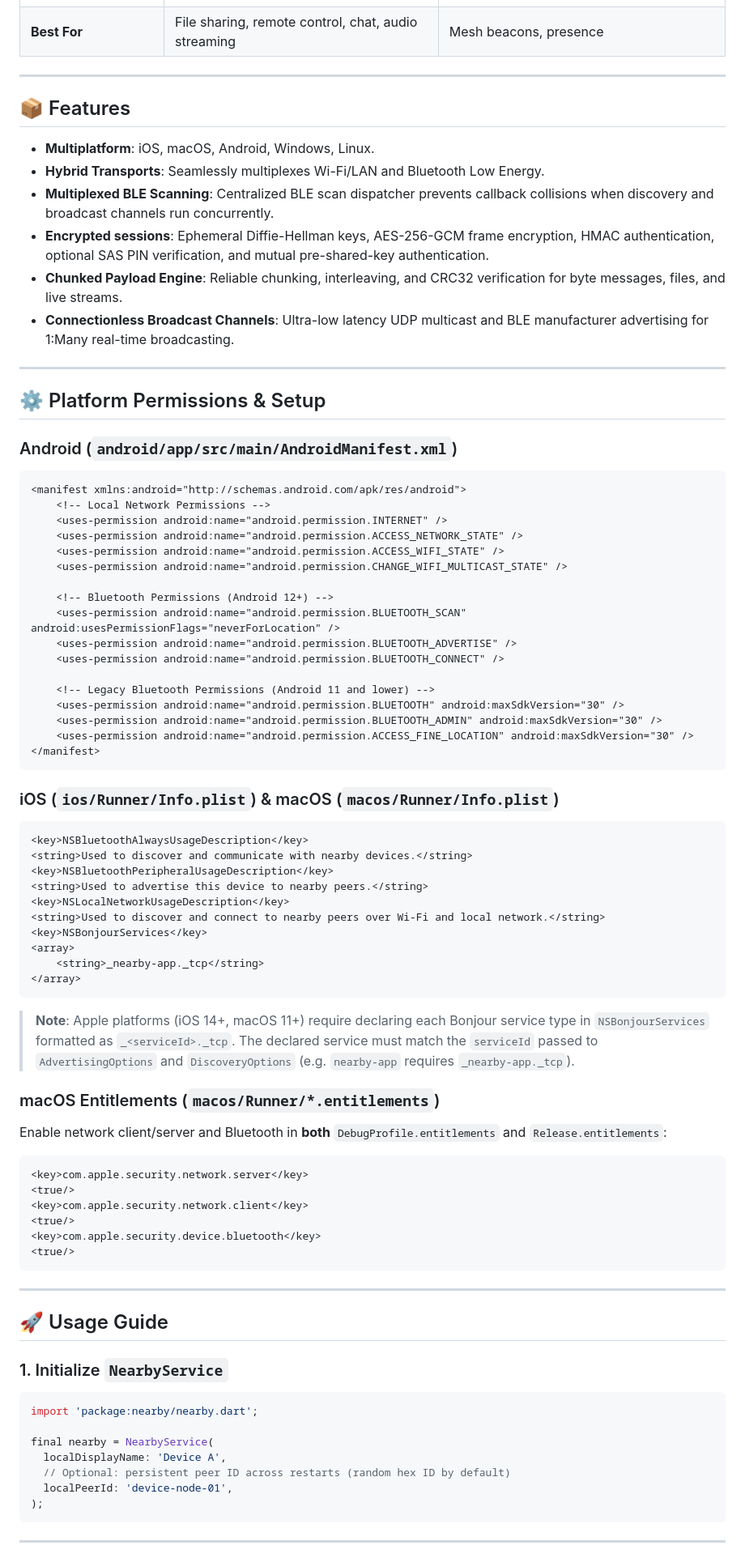
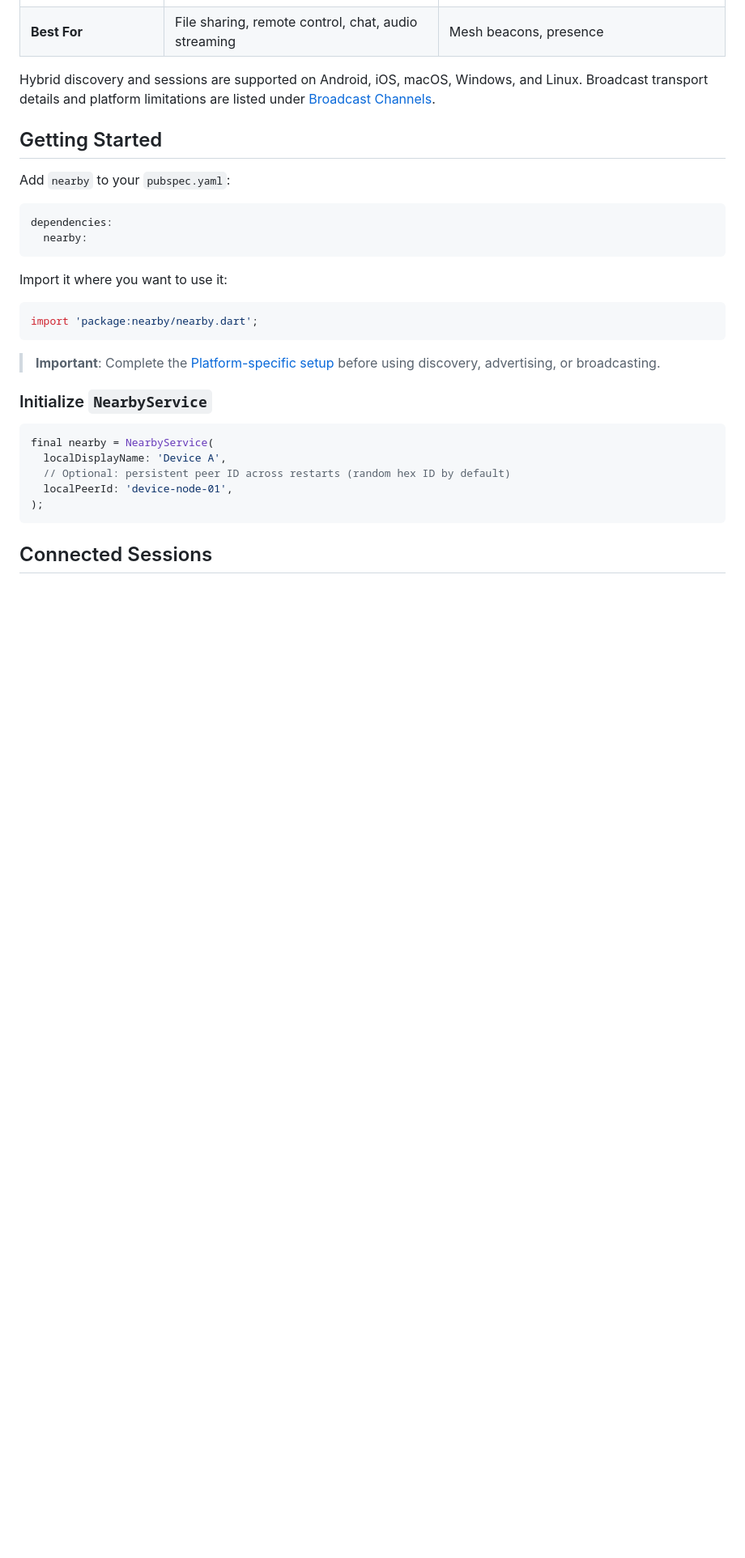
Before and after one commit to Navideck/nearby, a Markdown page: README.md, the part around one of its changes. Shown at 81% size. GitHub-like rendering; blank space fills up the shorter version.

````diff
--- a/README.md
+++ b/README.md
@@ -37,82 +56,28 @@ Inspired by Apple Multipeer Connectivity and Google Nearby Connections, `nearby`
 | **Data Types** | Byte packets, large disk files, continuous streams | Opaque datagrams with channel and sender framing |
 | **Best For** | File sharing, remote control, chat, audio streaming | Mesh beacons, presence |
 
----
+Hybrid discovery and sessions are supported on Android, iOS, macOS, Windows, and Linux. Broadcast transport details and platform limitations are listed under [Broadcast Channels](#broadcast-channels).
 
-## 📦 Features
+## Getting Started
 
-- **Multiplatform**: iOS, macOS, Android, Windows, Linux.
-- **Hybrid Transports**: Seamlessly multiplexes Wi-Fi/LAN and Bluetooth Low Energy.
-- **Multiplexed BLE Scanning**: Centralized BLE scan dispatcher prevents callback collisions when discovery and broadcast channels run concurrently.
-- **Encrypted sessions**: Ephemeral Diffie-Hellman keys, AES-256-GCM frame encryption, HMAC authentication, optional SAS PIN verification, and mutual pre-shared-key authentication.
-- **Chunked Payload Engine**: Reliable chunking, interleaving, and CRC32 verification for byte messages, files, and live streams.
-- **Connectionless Broadcast Channels**: Ultra-low latency UDP multicast and BLE manufacturer advertising for 1:Many real-time broadcasting.
+Add `nearby` to your `pubspec.yaml`:
 
----
-
-## ⚙️ Platform Permissions & Setup
-
-### Android (`android/app/src/main/AndroidManifest.xml`)
-
-```xml
-<manifest xmlns:android="http://schemas.android.com/apk/res/android">
-    <!-- Local Network Permissions -->
-    <uses-permission android:name="android.permission.INTERNET" />
-    <uses-permission android:name="android.permission.ACCESS_NETWORK_STATE" />
-    <uses-permission android:name="android.permission.ACCESS_WIFI_STATE" />
-    <uses-permission android:name="android.permission.CHANGE_WIFI_MULTICAST_STATE" />
-
-    <!-- Bluetooth Permissions (Android 12+) -->
-    <uses-permission android:name="android.permission.BLUETOOTH_SCAN" android:usesPermissionFlags="neverForLocation" />
-    <uses-permission android:name="android.permission.BLUETOOTH_ADVERTISE" />
-    <uses-permission android:name="android.permission.BLUETOOTH_CONNECT" />
-
-    <!-- Legacy Bluetooth Permissions (Android 11 and lower) -->
-    <uses-permission android:name="android.permission.BLUETOOTH" android:maxSdkVersion="30" />
-    <uses-permission android:name="android.permission.BLUETOOTH_ADMIN" android:maxSdkVersion="30" />
-    <uses-permission android:name="android.permission.ACCESS_FINE_LOCATION" android:maxSdkVersion="30" />
-</manifest>
+```yaml
+dependencies:
+  nearby:
 ```
 
-### iOS (`ios/Runner/Info.plist`) & macOS (`macos/Runner/Info.plist`)
-
-```xml
-<key>NSBluetoothAlwaysUsageDescription</key>
-<string>Used to discover and communicate with nearby devices.</string>
-<key>NSBluetoothPeripheralUsageDescription</key>
-<string>Used to advertise this device to nearby peers.</string>
-<key>NSLocalNetworkUsageDescription</key>
-<string>Used to discover and connect to nearby peers over Wi-Fi and local network.</string>
-<key>NSBonjourServices</key>
-<array>
-    <string>_nearby-app._tcp</string>
-</array>
-```
-
-> **Note**: Apple platforms (iOS 14+, macOS 11+) require declaring each Bonjour service type in `NSBonjourServices` formatted as `_<serviceId>._tcp`. The declared service must match the `serviceId` passed to `AdvertisingOptions` and `DiscoveryOptions` (e.g. `nearby-app` requires `_nearby-app._tcp`).
-
-### macOS Entitlements (`macos/Runner/*.entitlements`)
-
-Enable network client/server and Bluetooth in **both** `DebugProfile.entitlements` and `Release.entitlements`:
-
-```xml
-<key>com.apple.security.network.server</key>
-<true/>
-<key>com.apple.security.network.client</key>
-<true/>
-<key>com.apple.security.device.bluetooth</key>
-<true/>
-```
-
----
-
-## 🚀 Usage Guide
-
-### 1. Initialize `NearbyService`
+Import it where you want to use it:
 
 ```dart
 import 'package:nearby/nearby.dart';
+```
 
+> **Important**: Complete the [Platform-specific setup](#platform-specific-setup) before using discovery, advertising, or broadcasting.
+
+### Initialize `NearbyService`
+
+```dart
 final nearby = NearbyService(
   localDisplayName: 'Device A',
   // Optional: persistent peer ID across restarts (random hex ID by default)
@@ -120,5 +85,5 @@ final nearby = NearbyService(
 );
 ```
 
----
+## Connected Sessions
 
````
Also changed, not shown: other parts of README.md (+97 -24 lines), assets/nearby_banner.jpg (added).
